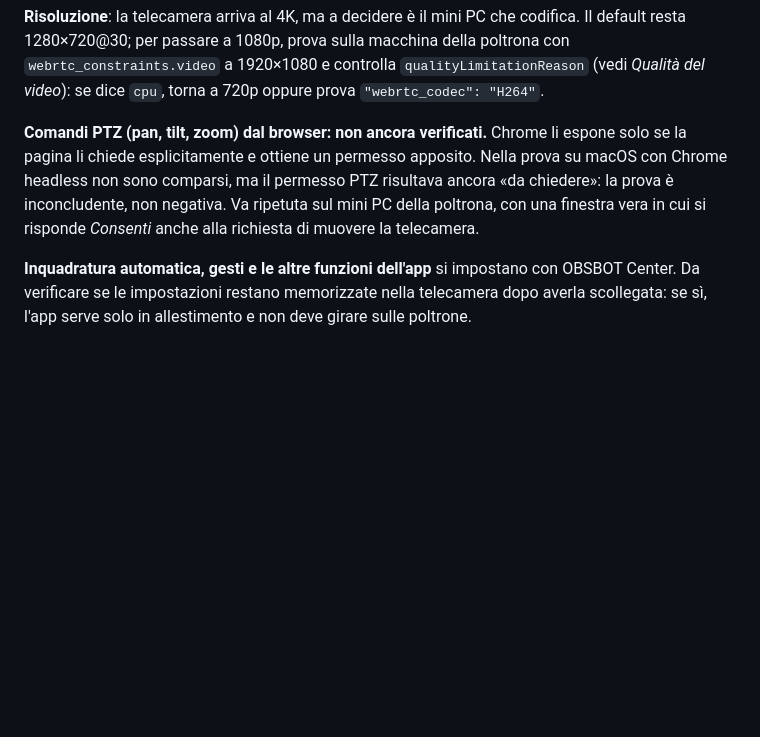
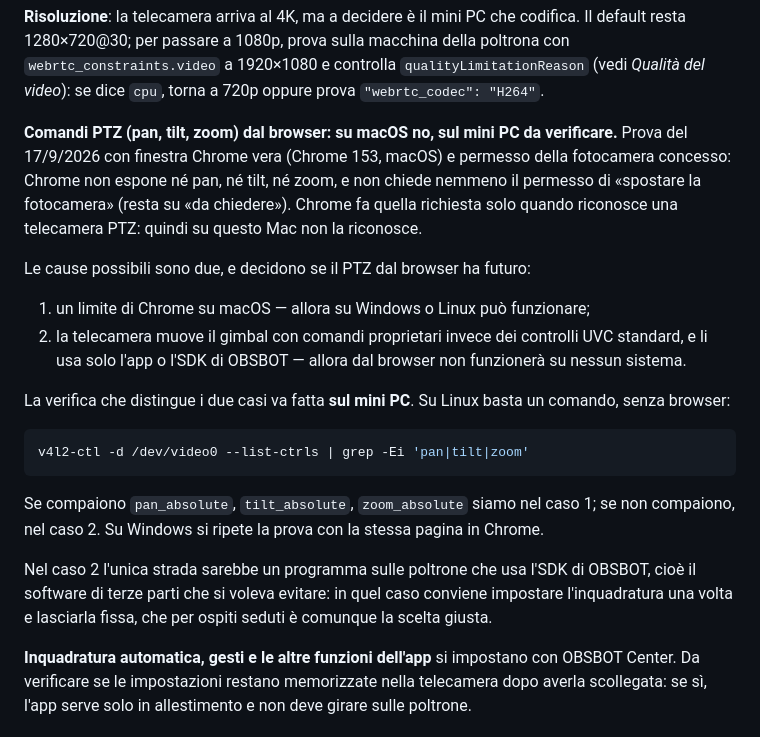
Before and after one commit to luzadev/regia, a Markdown page: README.md, the part around the change. Rendered like a GitHub page; blank space fills up the shorter version.

Commit message:
docs: PTZ from Chrome does not reach the OBSBOT on macOS
Repeated the PTZ probe in a real Chrome window with camera permission granted:
Chrome 153 on macOS exposes no pan, tilt or zoom for the Tiny 2 Lite, and never
even asks for the "move the camera" permission, which it only does for cameras
it recognises as PTZ.

That leaves two explanations with opposite consequences - a macOS limitation,
or a gimbal driven by vendor commands instead of standard UVC controls - and the
README now spells out the one-command check on the station mini PC that tells
them apart, and what each answer means for the PTZ features.

Co-Authored-By: Claude Opus 5 (1M context) <noreply@anthropic.com>
Claude-Session: https://claude.ai/code/session_0145pD8zE22kcd4PvsZMWWKk

````diff
--- a/README.md
+++ b/README.md
@@ -191,11 +191,31 @@ default resta 1280×720@30; per passare a 1080p, prova sulla macchina della polt
 `webrtc_constraints.video` a 1920×1080 e controlla `qualityLimitationReason` (vedi *Qualità
 del video*): se dice `cpu`, torna a 720p oppure prova `"webrtc_codec": "H264"`.
 
-**Comandi PTZ (pan, tilt, zoom) dal browser: non ancora verificati.** Chrome li espone solo
-se la pagina li chiede esplicitamente e ottiene un permesso apposito. Nella prova su macOS
-con Chrome headless non sono comparsi, ma il permesso PTZ risultava ancora «da chiedere»: la
-prova è inconcludente, non negativa. Va ripetuta sul mini PC della poltrona, con una finestra
-vera in cui si risponde *Consenti* anche alla richiesta di muovere la telecamera.
+**Comandi PTZ (pan, tilt, zoom) dal browser: su macOS no, sul mini PC da verificare.**
+Prova del 17/9/2026 con finestra Chrome vera (Chrome 153, macOS) e permesso della fotocamera
+concesso: Chrome non espone né pan, né tilt, né zoom, e non chiede nemmeno il permesso di
+«spostare la fotocamera» (resta su «da chiedere»). Chrome fa quella richiesta solo quando
+riconosce una telecamera PTZ: quindi su questo Mac non la riconosce.
+
+Le cause possibili sono due, e decidono se il PTZ dal browser ha futuro:
+
+1. un limite di Chrome su macOS — allora su Windows o Linux può funzionare;
+2. la telecamera muove il gimbal con comandi proprietari invece dei controlli UVC standard,
+   e li usa solo l'app o l'SDK di OBSBOT — allora dal browser non funzionerà su nessun sistema.
+
+La verifica che distingue i due casi va fatta **sul mini PC**. Su Linux basta un comando,
+senza browser:
+
+```bash
+v4l2-ctl -d /dev/video0 --list-ctrls | grep -Ei 'pan|tilt|zoom'
+```
+
+Se compaiono `pan_absolute`, `tilt_absolute`, `zoom_absolute` siamo nel caso 1; se non
+compaiono, nel caso 2. Su Windows si ripete la prova con la stessa pagina in Chrome.
+
+Nel caso 2 l'unica strada sarebbe un programma sulle poltrone che usa l'SDK di OBSBOT, cioè il
+software di terze parti che si voleva evitare: in quel caso conviene impostare l'inquadratura
+una volta e lasciarla fissa, che per ospiti seduti è comunque la scelta giusta.
 
 **Inquadratura automatica, gesti e le altre funzioni dell'app** si impostano con OBSBOT
 Center. Da verificare se le impostazioni restano memorizzate nella telecamera dopo averla
````
